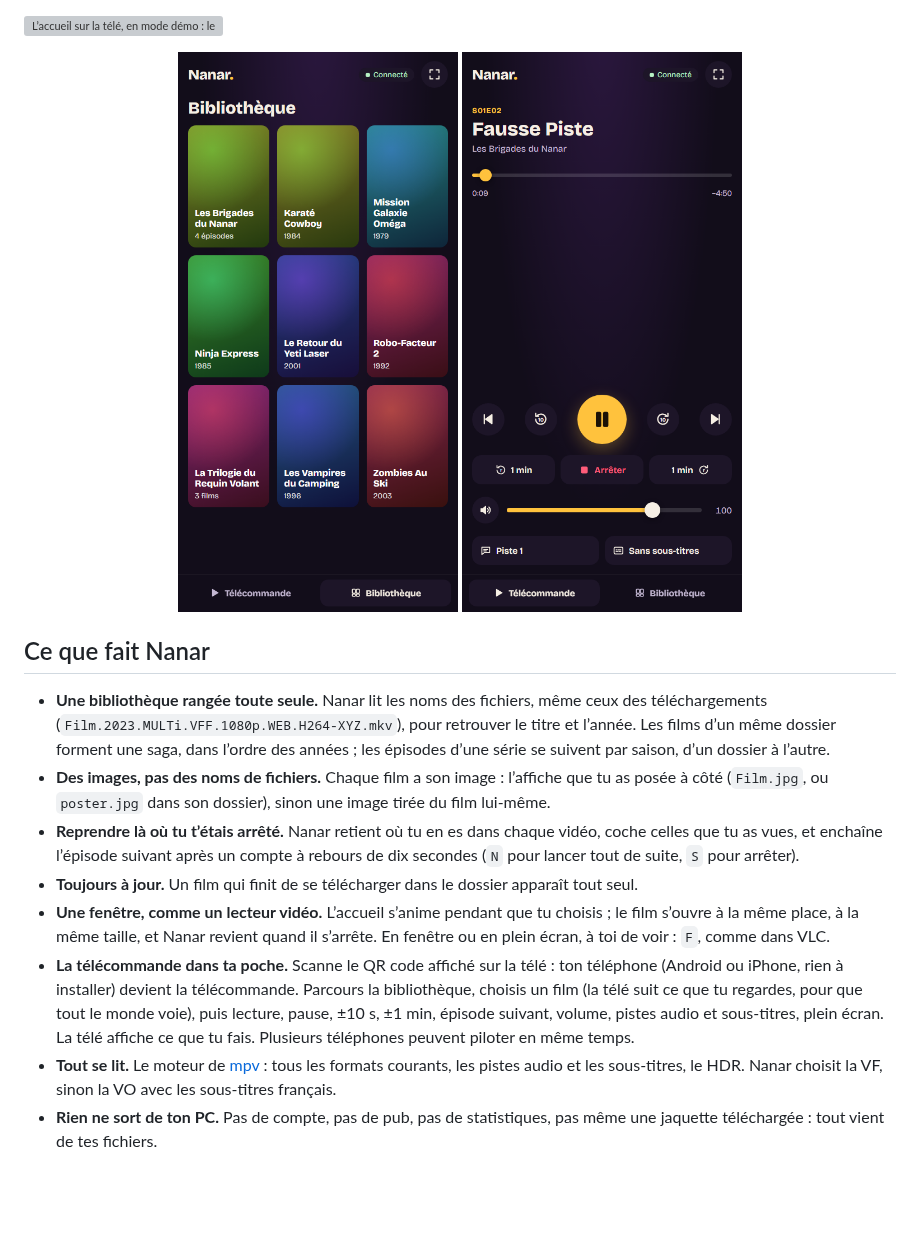
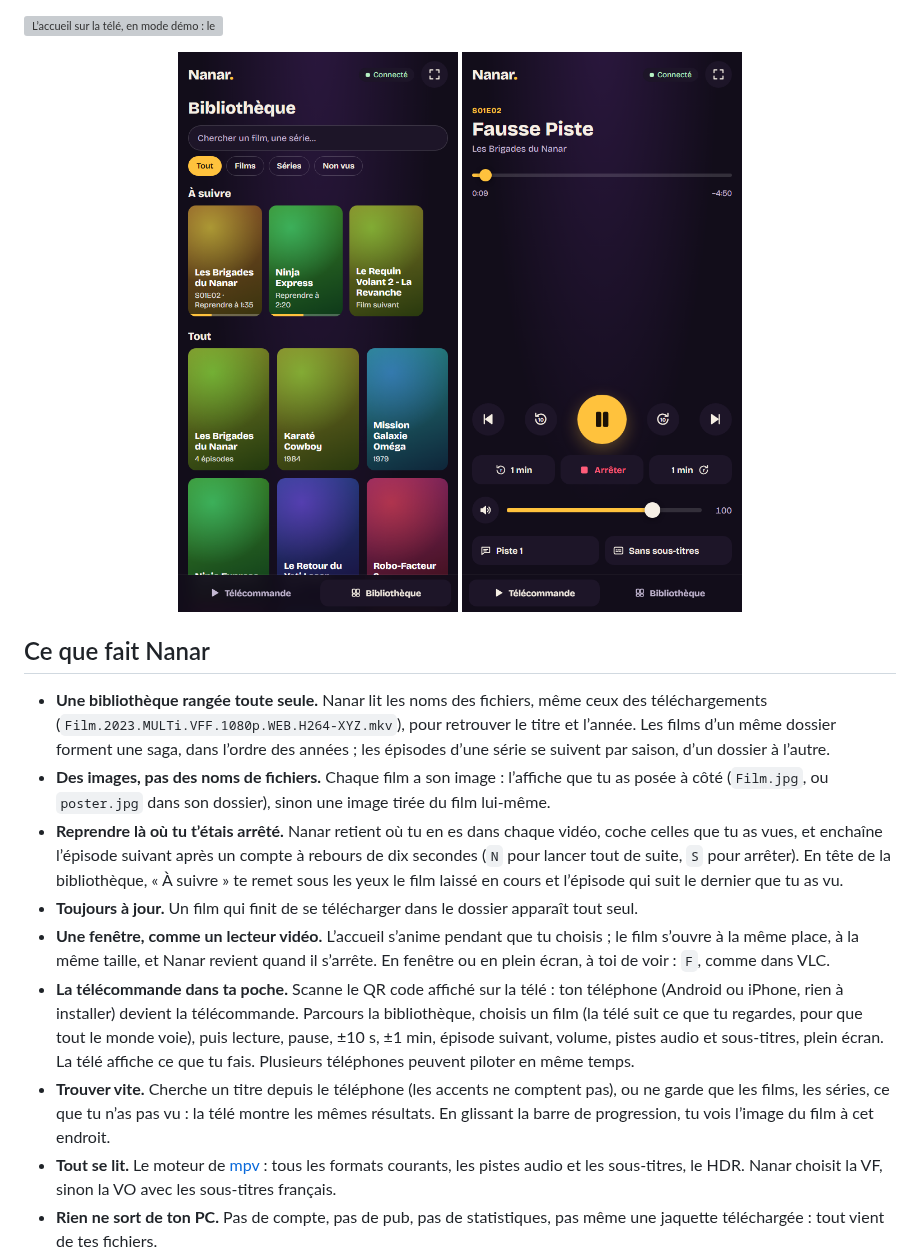
Before and after one commit to j3ffx/nanar, a Markdown page: README.md, the part around the change. Rendered like a GitHub page; pictures changed too: docs/capture-bibliotheque.png; blank space fills up the shorter version; grey boxes are pictures that could not be loaded.

```diff
--- a/README.md
+++ b/README.md
@@ -30,7 +30,8 @@ transforme le téléphone en télécommande](docs/capture-tele.png)
   à côté (`Film.jpg`, ou `poster.jpg` dans son dossier), sinon une image tirée du film lui-même.
 - **Reprendre là où tu t’étais arrêté.** Nanar retient où tu en es dans chaque vidéo, coche celles
   que tu as vues, et enchaîne l’épisode suivant après un compte à rebours de dix secondes (`N`
-  pour lancer tout de suite, `S` pour arrêter).
+  pour lancer tout de suite, `S` pour arrêter). En tête de la bibliothèque, « À suivre » te
+  remet sous les yeux le film laissé en cours et l’épisode qui suit le dernier que tu as vu.
 - **Toujours à jour.** Un film qui finit de se télécharger dans le dossier apparaît tout seul.
 - **Une fenêtre, comme un lecteur vidéo.** L’accueil s’anime pendant que tu choisis ; le film
   s’ouvre à la même place, à la même taille, et Nanar revient quand il s’arrête. En fenêtre ou en
@@ -40,6 +41,9 @@ transforme le téléphone en télécommande](docs/capture-tele.png)
   un film (la télé suit ce que tu regardes, pour que tout le monde voie), puis lecture, pause,
   ±10 s, ±1 min, épisode suivant, volume, pistes audio et sous-titres, plein écran. La télé affiche
   ce que tu fais. Plusieurs téléphones peuvent piloter en même temps.
+- **Trouver vite.** Cherche un titre depuis le téléphone (les accents ne comptent pas), ou ne
+  garde que les films, les séries, ce que tu n’as pas vu : la télé montre les mêmes résultats. En
+  glissant la barre de progression, tu vois l’image du film à cet endroit.
 - **Tout se lit.** Le moteur de [mpv](https://mpv.io/) : tous les formats courants, les pistes
   audio et les sous-titres, le HDR. Nanar choisit la VF, sinon la VO avec les sous-titres français.
 - **Rien ne sort de ton PC.** Pas de compte, pas de pub, pas de statistiques, pas même une jaquette
```
Also changed, not shown: CLAUDE.md (+8 -6 lines), 2 other files.
